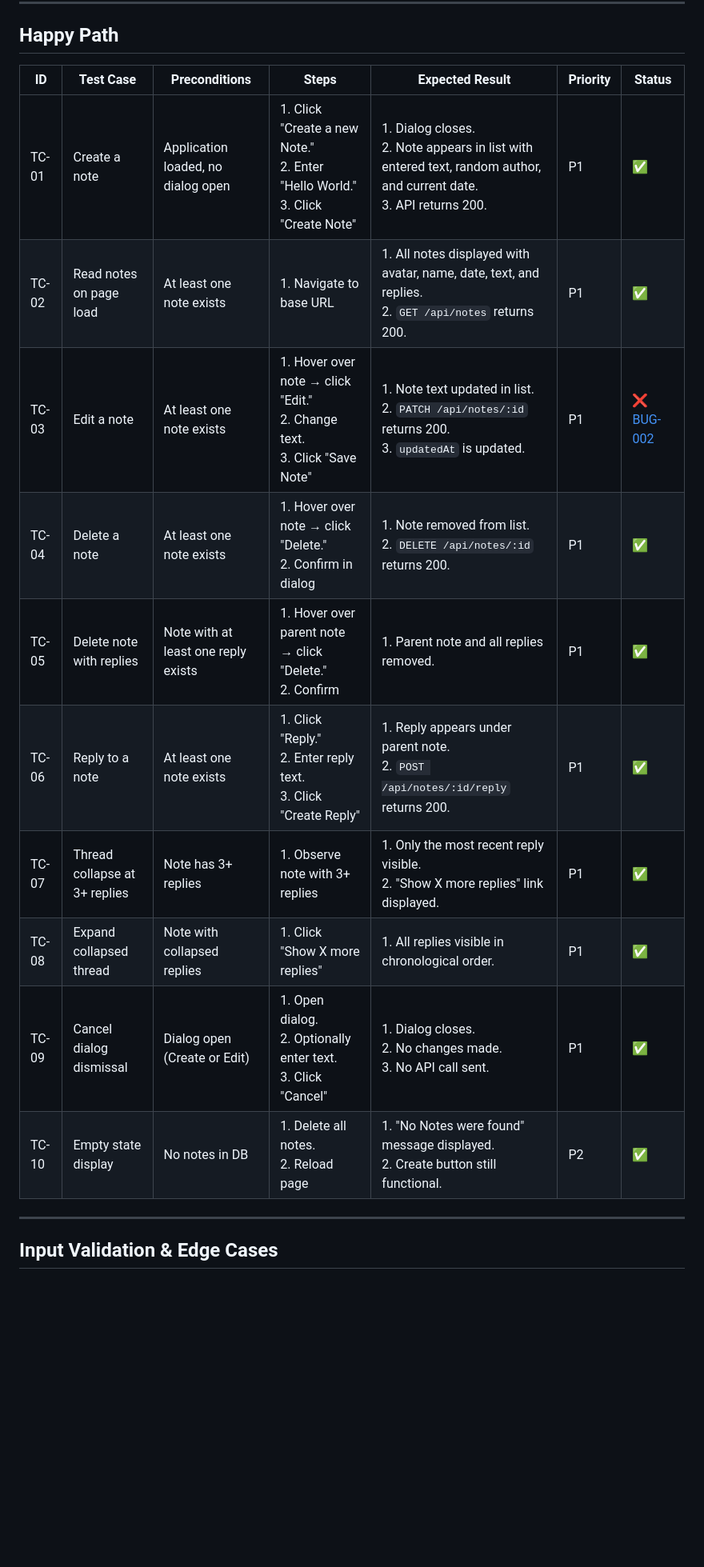
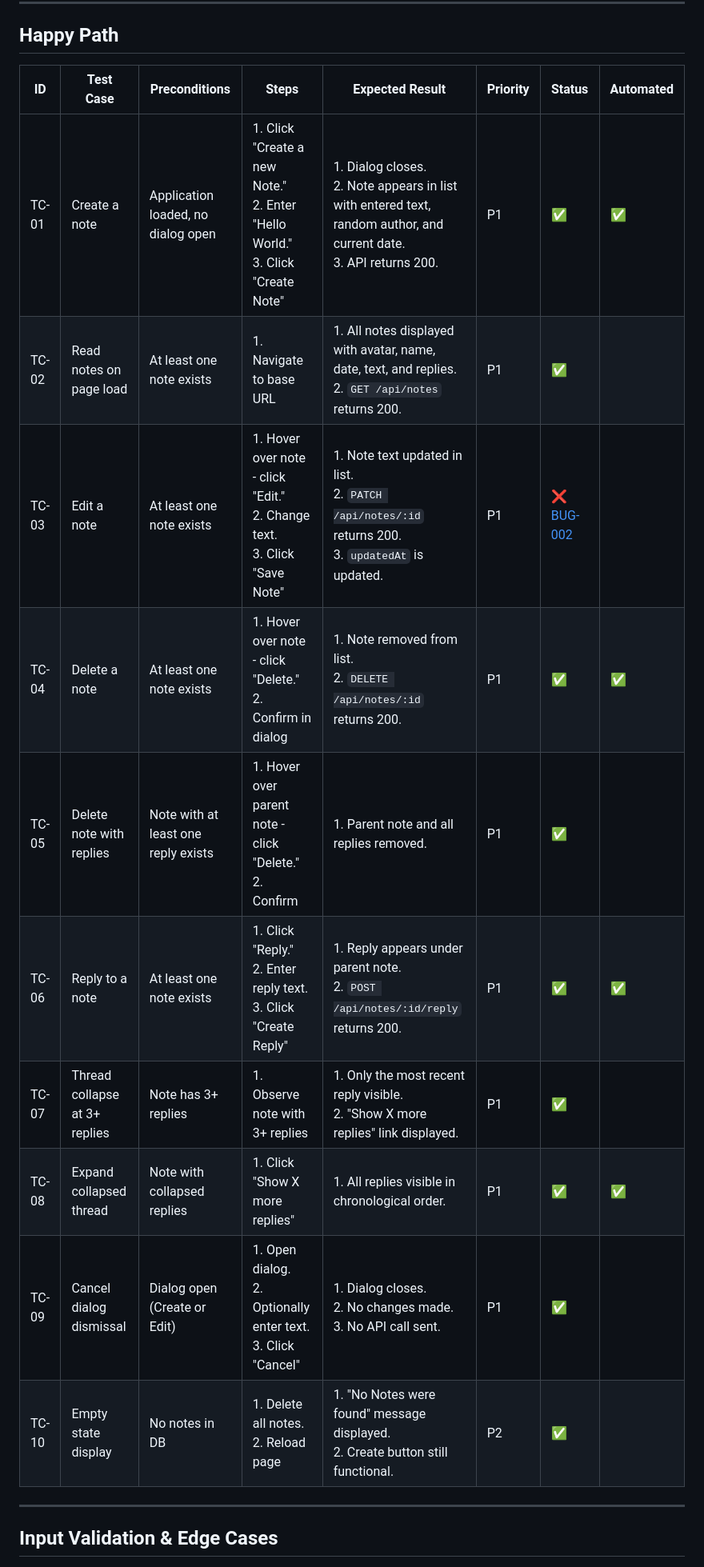
Before and after one commit to alexzavg/playwright-DIY, a Markdown page: documentation/test-cases.md, the part around one of its changes. Shown at 80% size. GitHub-like rendering; blank space fills up the shorter version.

Commit message:
updated TCs with automated status

```diff
--- a/documentation/test-cases.md
+++ b/documentation/test-cases.md
@@ -31,18 +31,18 @@
 
 ## Happy Path
 
-| ID | Test Case | Preconditions | Steps | Expected Result | Priority | Status |
-|----|-----------|--------------|-------|-----------------|----------|--------|
-| TC-01 | Create a note | Application loaded, no dialog open | 1. Click "Create a new Note."<br>2. Enter "Hello World."<br>3. Click "Create Note" | 1. Dialog closes.<br>2. Note appears in list with entered text, random author, and current date.<br>3. API returns 200. | P1 | ✅ |
-| TC-02 | Read notes on page load | At least one note exists | 1. Navigate to base URL | 1. All notes displayed with avatar, name, date, text, and replies.<br>2. `GET /api/notes` returns 200. | P1 | ✅ |
-| TC-03 | Edit a note | At least one note exists | 1. Hover over note → click "Edit."<br>2. Change text.<br>3. Click "Save Note" | 1. Note text updated in list.<br>2. `PATCH /api/notes/:id` returns 200.<br>3. `updatedAt` is updated. | P1 | ❌ [BUG-002](bug-report/BUG-002-updated-at-not-updated-on-edit.md) |
-| TC-04 | Delete a note | At least one note exists | 1. Hover over note → click "Delete."<br>2. Confirm in dialog | 1. Note removed from list.<br>2. `DELETE /api/notes/:id` returns 200. | P1 | ✅ |
-| TC-05 | Delete note with replies | Note with at least one reply exists | 1. Hover over parent note → click "Delete."<br>2. Confirm | 1. Parent note and all replies removed. | P1 | ✅ |
-| TC-06 | Reply to a note | At least one note exists | 1. Click "Reply."<br>2. Enter reply text.<br>3. Click "Create Reply" | 1. Reply appears under parent note.<br>2. `POST /api/notes/:id/reply` returns 200. | P1 | ✅ |
-| TC-07 | Thread collapse at 3+ replies | Note has 3+ replies | 1. Observe note with 3+ replies | 1. Only the most recent reply visible.<br>2. "Show X more replies" link displayed. | P1 | ✅ |
-| TC-08 | Expand collapsed thread | Note with collapsed replies | 1. Click "Show X more replies" | 1. All replies visible in chronological order. | P1 | ✅ |
-| TC-09 | Cancel dialog dismissal | Dialog open (Create or Edit) | 1. Open dialog.<br>2. Optionally enter text.<br>3. Click "Cancel" | 1. Dialog closes.<br>2. No changes made.<br>3. No API call sent. | P1 | ✅ |
-| TC-10 | Empty state display | No notes in DB | 1. Delete all notes.<br>2. Reload page | 1. "No Notes were found" message displayed.<br>2. Create button still functional. | P2 | ✅ |
+| ID | Test Case | Preconditions | Steps | Expected Result | Priority | Status | Automated |
+|----|-----------|--------------|-------|-----------------|----------|--------|-----------|
+| TC-01 | Create a note | Application loaded, no dialog open | 1. Click "Create a new Note."<br>2. Enter "Hello World."<br>3. Click "Create Note" | 1. Dialog closes.<br>2. Note appears in list with entered text, random author, and current date.<br>3. API returns 200. | P1 | ✅ | ✅ |
+| TC-02 | Read notes on page load | At least one note exists | 1. Navigate to base URL | 1. All notes displayed with avatar, name, date, text, and replies.<br>2. `GET /api/notes` returns 200. | P1 | ✅ | |
+| TC-03 | Edit a note | At least one note exists | 1. Hover over note - click "Edit."<br>2. Change text.<br>3. Click "Save Note" | 1. Note text updated in list.<br>2. `PATCH /api/notes/:id` returns 200.<br>3. `updatedAt` is updated. | P1 | ❌ [BUG-002](bug-report/BUG-002-updated-at-not-updated-on-edit.md) | |
+| TC-04 | Delete a note | At least one note exists | 1. Hover over note - click "Delete."<br>2. Confirm in dialog | 1. Note removed from list.<br>2. `DELETE /api/notes/:id` returns 200. | P1 | ✅ | ✅ |
+| TC-05 | Delete note with replies | Note with at least one reply exists | 1. Hover over parent note - click "Delete."<br>2. Confirm | 1. Parent note and all replies removed. | P1 | ✅ | |
+| TC-06 | Reply to a note | At least one note exists | 1. Click "Reply."<br>2. Enter reply text.<br>3. Click "Create Reply" | 1. Reply appears under parent note.<br>2. `POST /api/notes/:id/reply` returns 200. | P1 | ✅ | ✅ |
+| TC-07 | Thread collapse at 3+ replies | Note has 3+ replies | 1. Observe note with 3+ replies | 1. Only the most recent reply visible.<br>2. "Show X more replies" link displayed. | P1 | ✅ | |
+| TC-08 | Expand collapsed thread | Note with collapsed replies | 1. Click "Show X more replies" | 1. All replies visible in chronological order. | P1 | ✅ | ✅ |
+| TC-09 | Cancel dialog dismissal | Dialog open (Create or Edit) | 1. Open dialog.<br>2. Optionally enter text.<br>3. Click "Cancel" | 1. Dialog closes.<br>2. No changes made.<br>3. No API call sent. | P1 | ✅ | |
+| TC-10 | Empty state display | No notes in DB | 1. Delete all notes.<br>2. Reload page | 1. "No Notes were found" message displayed.<br>2. Create button still functional. | P2 | ✅ | |
 
 ---
 
```
Also changed, not shown: other parts of documentation/test-cases.md (+29 -29 lines).
